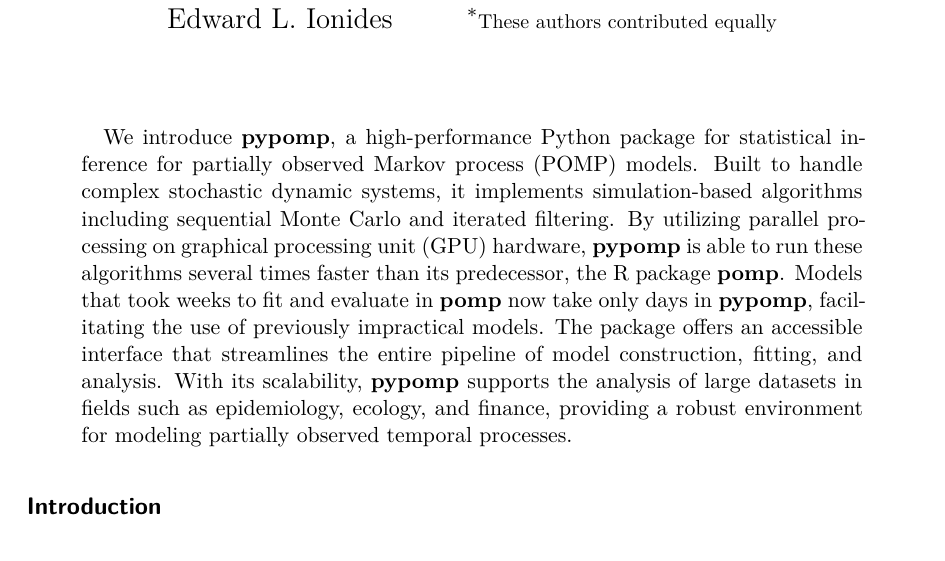
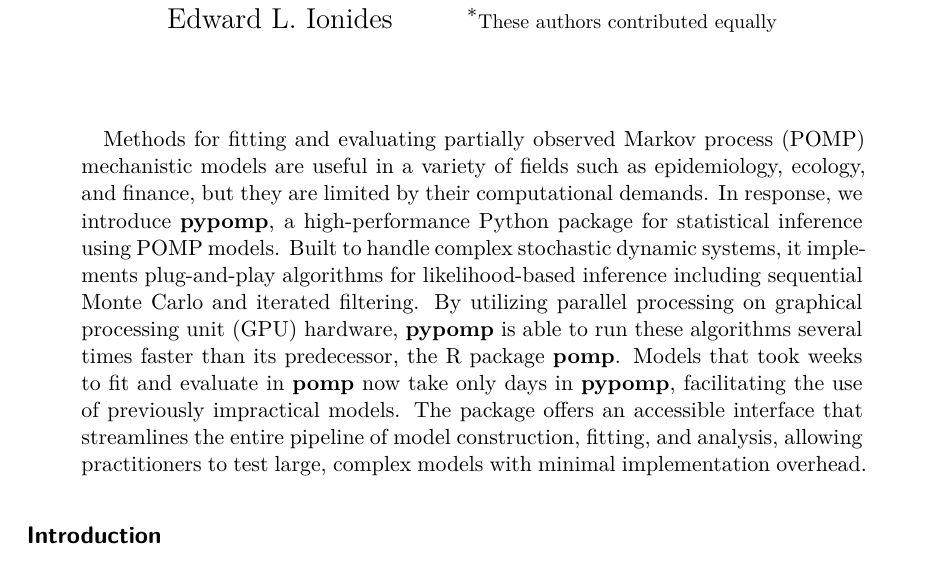
Before and after one commit to pypomp/tutorials, a Quarto document (article/ms.qmd): part of page 1 of 28, cut so that both start at the same text. The pictures show the output file article/ms.pdf that the author committed with the source.

Commit message:
Update draft abstract

```diff
--- a/article/ms.qmd
+++ b/article/ms.qmd
@@ -50,7 +50,7 @@ format:
     journal:
       include-jss-default: false
 bibliography: references.bib
-abstract: We introduce **pypomp**, a high-performance Python package for statistical inference for partially observed Markov process (POMP) models. Built to handle complex stochastic dynamic systems, it implements simulation-based algorithms including sequential Monte Carlo and iterated filtering. By utilizing parallel processing on graphical processing unit (GPU) hardware, **pypomp** is able to run these algorithms several times faster than its predecessor, the R package **pomp**. Models that took weeks to fit and evaluate in **pomp** now take only days in **pypomp**, facilitating the use of previously impractical models. The package offers an accessible interface that streamlines the entire pipeline of model construction, fitting, and analysis. With its scalability, **pypomp** supports the analysis of large datasets in fields such as epidemiology, ecology, and finance, providing a robust environment for modeling partially observed temporal processes.
+abstract: Methods for fitting and evaluating partially observed Markov process (POMP) mechanistic models are useful in a variety of fields such as epidemiology, ecology, and finance, but they are limited by their computational demands. In response, we introduce **pypomp**, a high-performance Python package for statistical inference using POMP models. Built to handle complex stochastic dynamic systems, it implements plug-and-play algorithms for likelihood-based inference including sequential Monte Carlo and iterated filtering. By utilizing parallel processing on graphical processing unit (GPU) hardware, **pypomp** is able to run these algorithms several times faster than its predecessor, the R package **pomp**. Models that took weeks to fit and evaluate in **pomp** now take only days in **pypomp**, facilitating the use of previously impractical models. The package offers an accessible interface that streamlines the entire pipeline of model construction, fitting, and analysis, allowing practitioners to test large, complex models with minimal implementation overhead.
 header-includes:
   - \usepackage{algorithm}
   - \usepackage{algpseudocode}
```
Also changed, not shown: article/ms.pdf.
